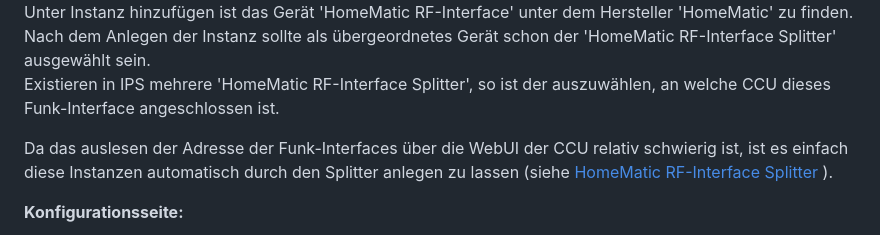
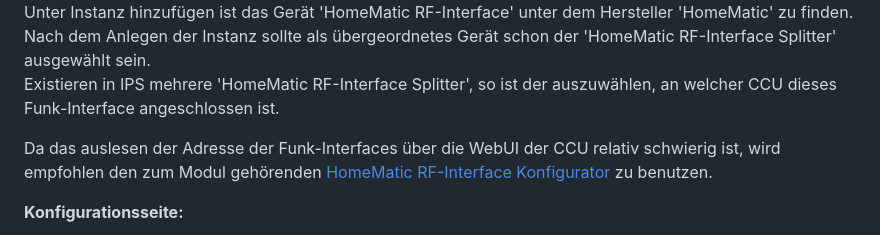
Before and after one commit to Nall-chan/HomematicExtended, a Markdown page: RFInterface/README.md, the part around the change. Drawn GitHub-style.

```diff
--- a/RFInterface/README.md
+++ b/RFInterface/README.md
@@ -34,10 +34,9 @@ Dieses Modul ist Bestandteil der HomeMaticExtended-Library.
 ![Instanzen](../docs/HMExtendedInstanzen.png)
    Unter Instanz hinzufügen ist das Gerät 'HomeMatic RF-Interface' unter dem Hersteller 'HomeMatic' zu finden.
    Nach dem Anlegen der Instanz sollte als übergeordnetes Gerät schon der 'HomeMatic RF-Interface Splitter' ausgewählt sein.
-   Existieren in IPS mehrere 'HomeMatic RF-Interface Splitter', so ist der auszuwählen, an welche CCU dieses Funk-Interface angeschlossen ist.
+   Existieren in IPS mehrere 'HomeMatic RF-Interface Splitter', so ist der auszuwählen, an welcher CCU dieses Funk-Interface angeschlossen ist.
 
-   Da das auslesen der Adresse der Funk-Interfaces über die WebUI der CCU relativ schwierig ist, ist es einfach diese Instanzen automatisch durch den Splitter anlegen zu lassen (siehe [HomeMatic RF-Interface Splitter](../RFInterfaceSplitter/) ).
-
+   Da das auslesen der Adresse der Funk-Interfaces über die WebUI der CCU relativ schwierig ist, wird empfohlen den zum Modul gehörenden [HomeMatic RF-Interface Konfigurator](../RFInterfaceConfigurator/) zu benutzen.
 
 **Konfigurationsseite:**
 
```
Also changed, not shown: RFInterfaceConfigurator/README.md (added, +60 -0 lines), RFInterfaceSplitter/README.md (+6 -5 lines), docs/HMExtendedInstanzenRFConf.png (added), docs/HMExtendedInstanzenRFSplitter.png (added), docs/RFInterfaceConfigurator.png (added), docs/RFInterfaceSplitter.png, docs/RFInterfaceSplitterGateway.png (added), 12 other files.
